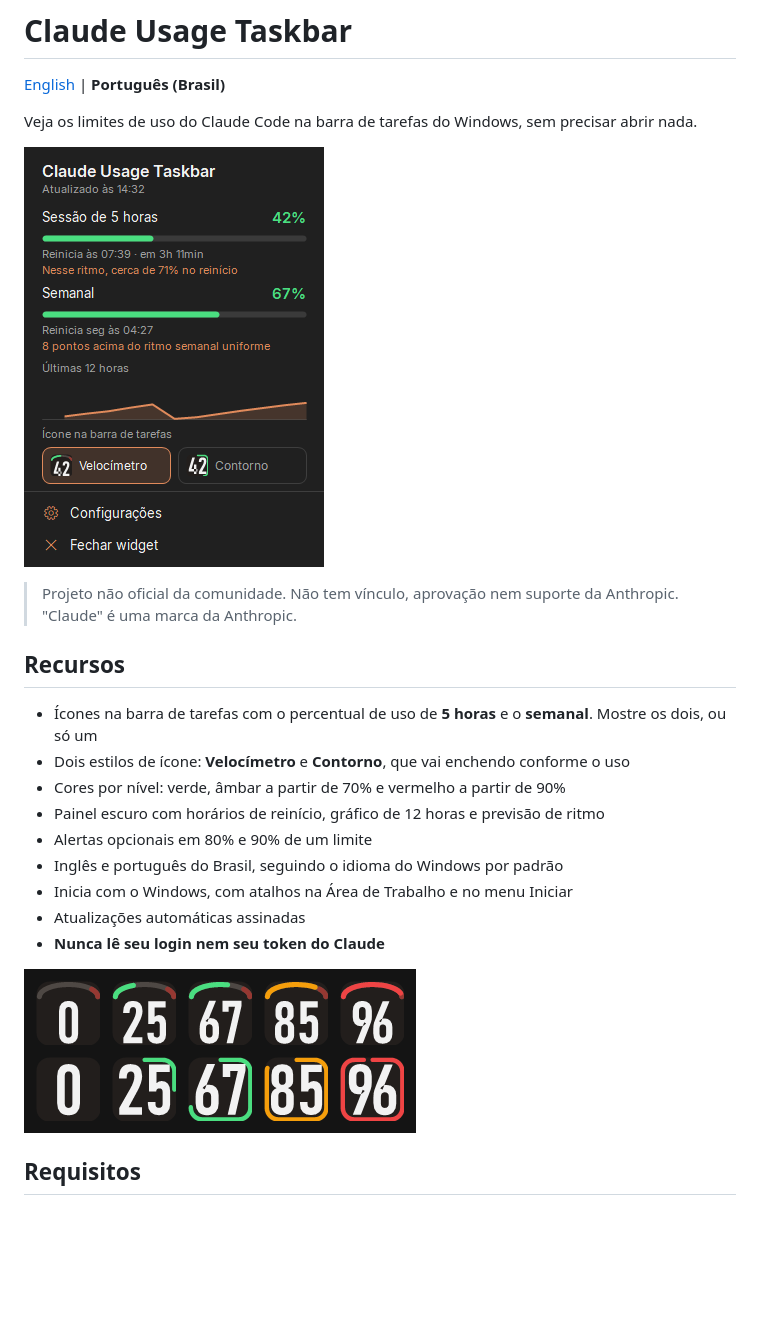
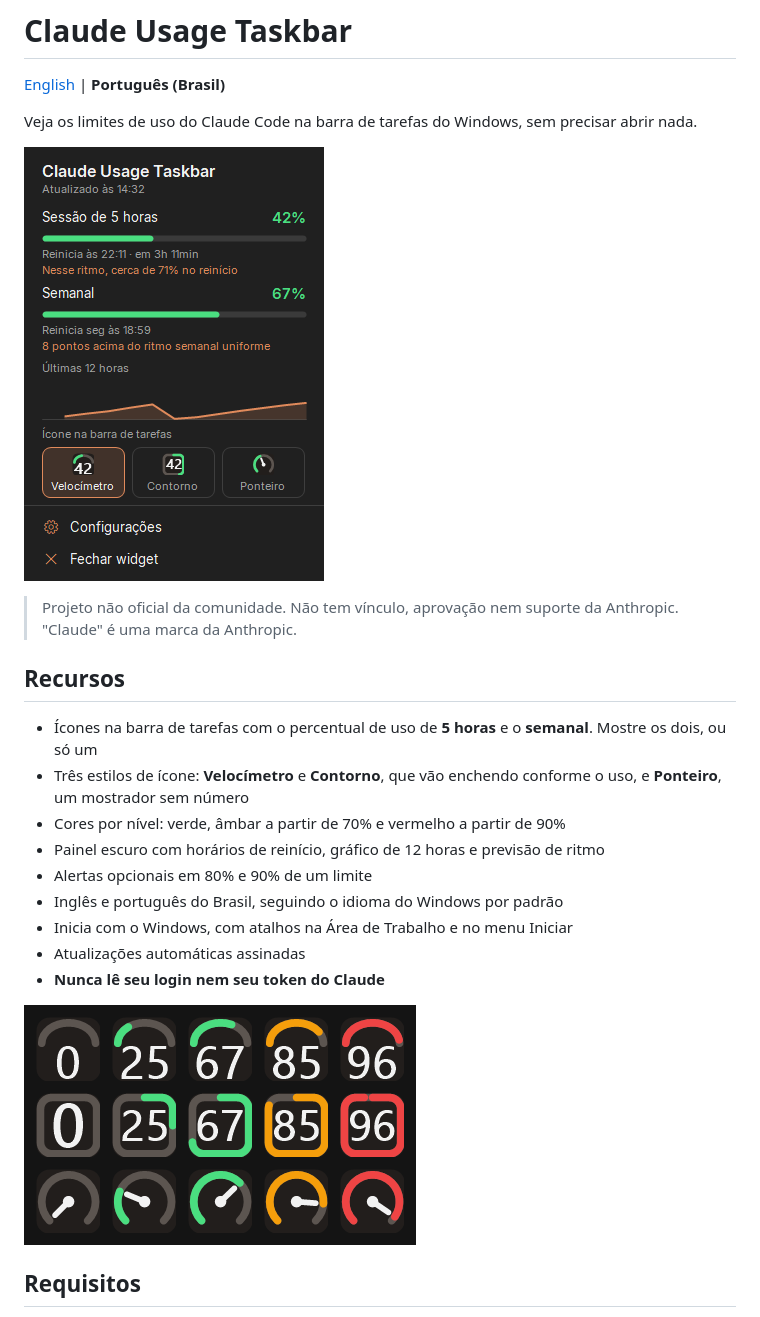
Before and after one commit to leotrvs/claude-usage-taskbar, a Markdown page: README.pt-BR.md, the part around the change. Rendered like a GitHub page; pictures changed too: docs/images/icon-styles.png, docs/images/panel-pt-BR.png; blank space fills up the shorter version.

```diff
--- a/README.pt-BR.md
+++ b/README.pt-BR.md
@@ -11,7 +11,7 @@ Veja os limites de uso do Claude Code na barra de tarefas do Windows, sem precis
 ## Recursos
 
 - Ícones na barra de tarefas com o percentual de uso de **5 horas** e o **semanal**. Mostre os dois, ou só um
-- Dois estilos de ícone: **Velocímetro** e **Contorno**, que vai enchendo conforme o uso
+- Três estilos de ícone: **Velocímetro** e **Contorno**, que vão enchendo conforme o uso, e **Ponteiro**, um mostrador sem número
 - Cores por nível: verde, âmbar a partir de 70% e vermelho a partir de 90%
 - Painel escuro com horários de reinício, gráfico de 12 horas e previsão de ritmo
 - Alertas opcionais em 80% e 90% de um limite
```
Also changed, not shown: CHANGELOG.md (+1 -1 lines), README.md (+1 -1 lines), docs/images/panel-en.png, docs/images/settings-en.png, docs/images/settings-pt-BR.png, 5 other files.
